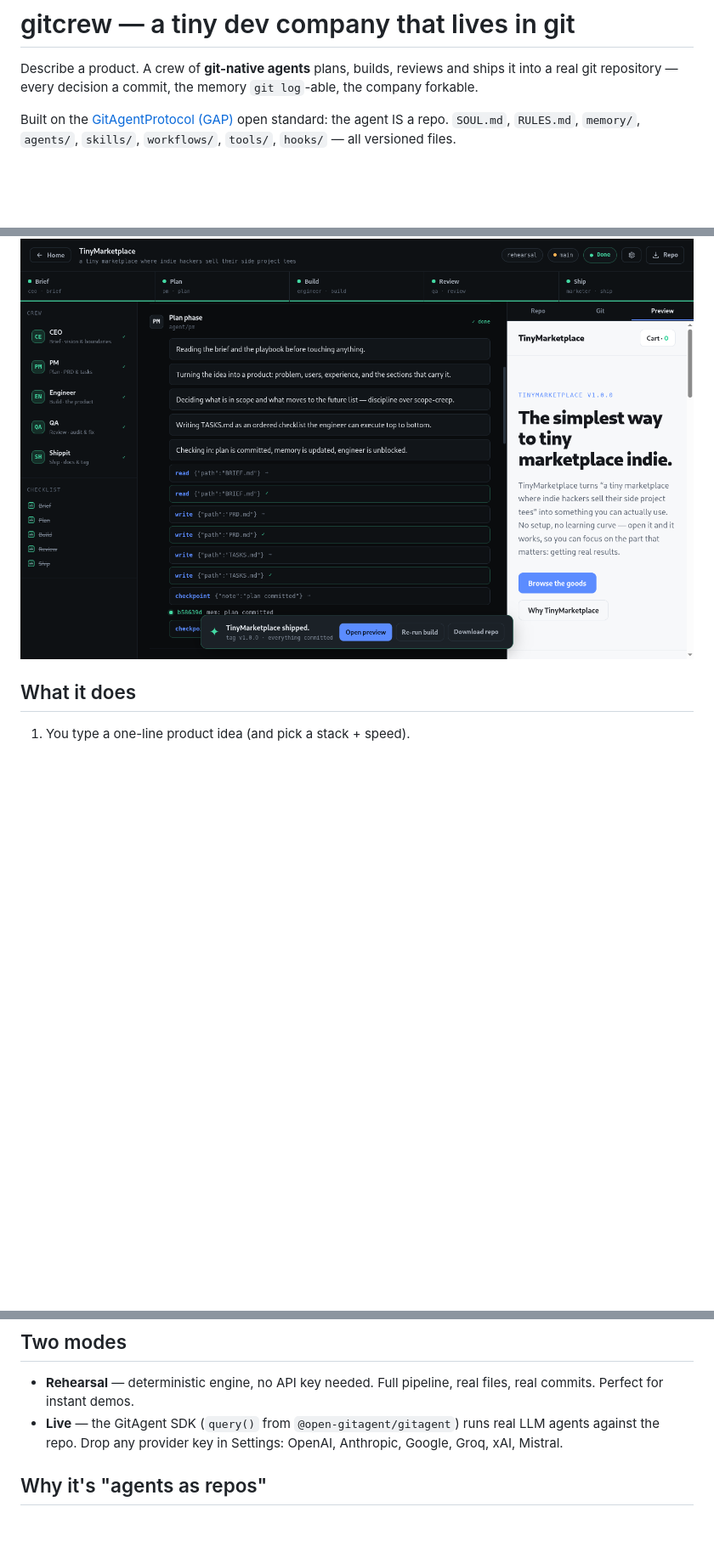
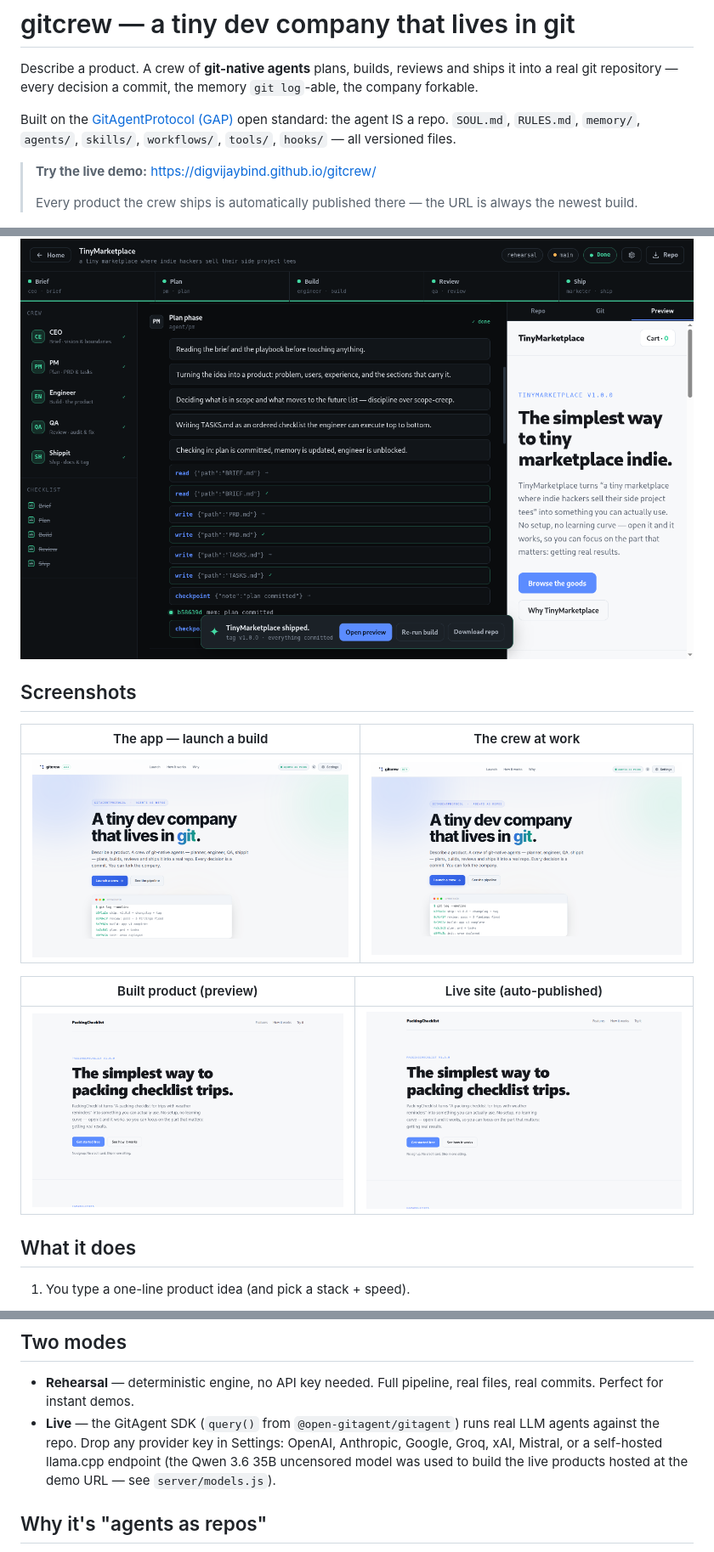
Before and after one commit to digvijaybind/gitcrew, a Markdown page: README.md, 3 parts joined by grey strips. Shown at 85% size. Drawn GitHub-style; pictures changed too: docs/shots/app-landing.png (added), docs/shots/app-pipeline.png (added), docs/shots/app-preview.png (added); blank space fills up the shorter version.

Commit message:
docs: live demo URL + screenshots, GitAgentProtocol footer credit on all products

```diff
--- a/README.md
+++ b/README.md
@@ -8,7 +8,22 @@ Built on the [GitAgentProtocol (GAP)](https://www.gitagent.sh/) open standard:
 the agent IS a repo. `SOUL.md`, `RULES.md`, `memory/`, `agents/`, `skills/`,
 `workflows/`, `tools/`, `hooks/` — all versioned files.
 
+> **Try the live demo:** [https://digvijaybind.github.io/gitcrew/](https://digvijaybind.github.io/gitcrew/)
+>
+> Every product the crew ships is automatically published there — the URL is
+> always the newest build.
+
 ![workspace](docs/shots/workspace.png)
+
+## Screenshots
+
+| The app — launch a build | The crew at work |
+|---|---|
+| ![app landing](docs/shots/app-landing.png) | ![pipeline](docs/shots/app-pipeline.png) |
+
+| Built product (preview) | Live site (auto-published) |
+|---|---|
+| ![preview](docs/shots/app-preview.png) | ![live site](docs/shots/live-site.png) |
 
 ## What it does
 
@@ -37,7 +52,9 @@ Every commit is real: `git log` on a finished workspace tells the whole story
   files, real commits. Perfect for instant demos.
 - **Live** — the GitAgent SDK (`query()` from `@open-gitagent/gitagent`) runs
   real LLM agents against the repo. Drop any provider key in Settings:
-  OpenAI, Anthropic, Google, Groq, xAI, Mistral.
+  OpenAI, Anthropic, Google, Groq, xAI, Mistral, or a self-hosted llama.cpp
+  endpoint (the Qwen 3.6 35B uncensored model was used to build the live
+  products hosted at the demo URL — see `server/models.js`).
 
 ## Why it's "agents as repos"
 
```
Also changed, not shown: 6 other files.
